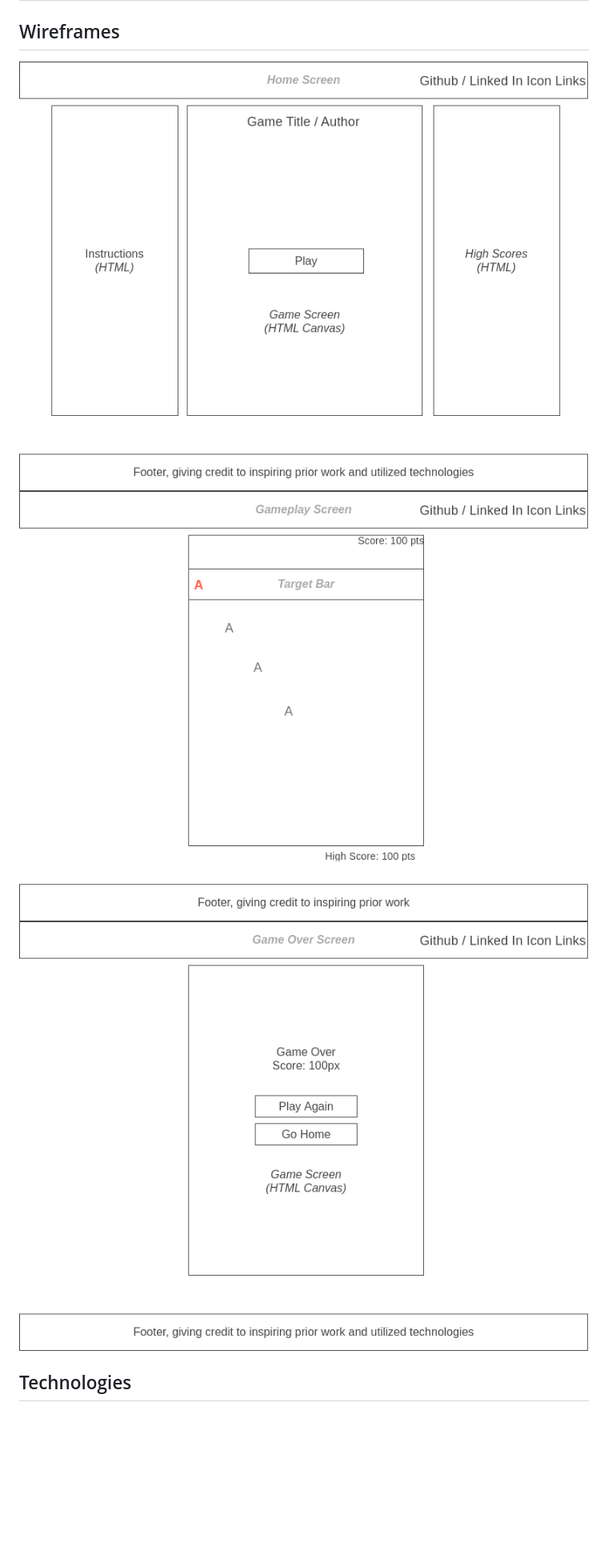
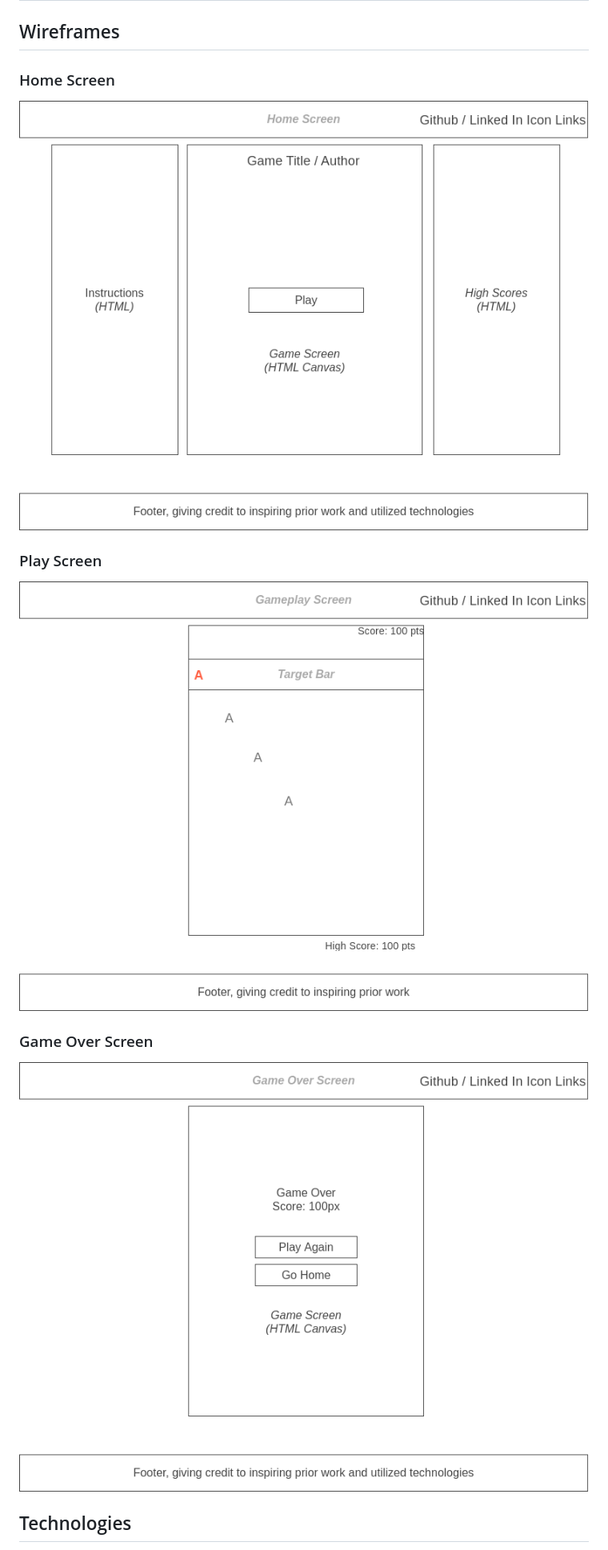
Before and after one commit to apporator/fly-type, a Markdown page: README.md, the part around the change printed below. Shown: that part at 80% size. Drawn GitHub-style; blank space fills up the shorter version.

Commit message:
correct areas of readme

```diff
--- a/README.md
+++ b/README.md
@@ -28,7 +28,12 @@ In FlyType, users will be presented with a start screen to start the game. The g
 
 
 ## Wireframes
-![](/assets/1-Homepage.png)![](/assets/2-GamePlay.png)![](/assets/3-Game-Over.png)
+### Home Screen
+![](/assets/1-Homepage.png)
+### Play Screen
+![](/assets/2-GamePlay.png)
+### Game Over Screen
+![](/assets/3-Game-Over.png)
 
 ## Technologies
 - Graphics: [canvas](https://developer.mozilla.org/en-US/docs/Web/HTML/Element/canvas)
```
Also changed, not shown: other parts of README.md (+4 -5 lines).
